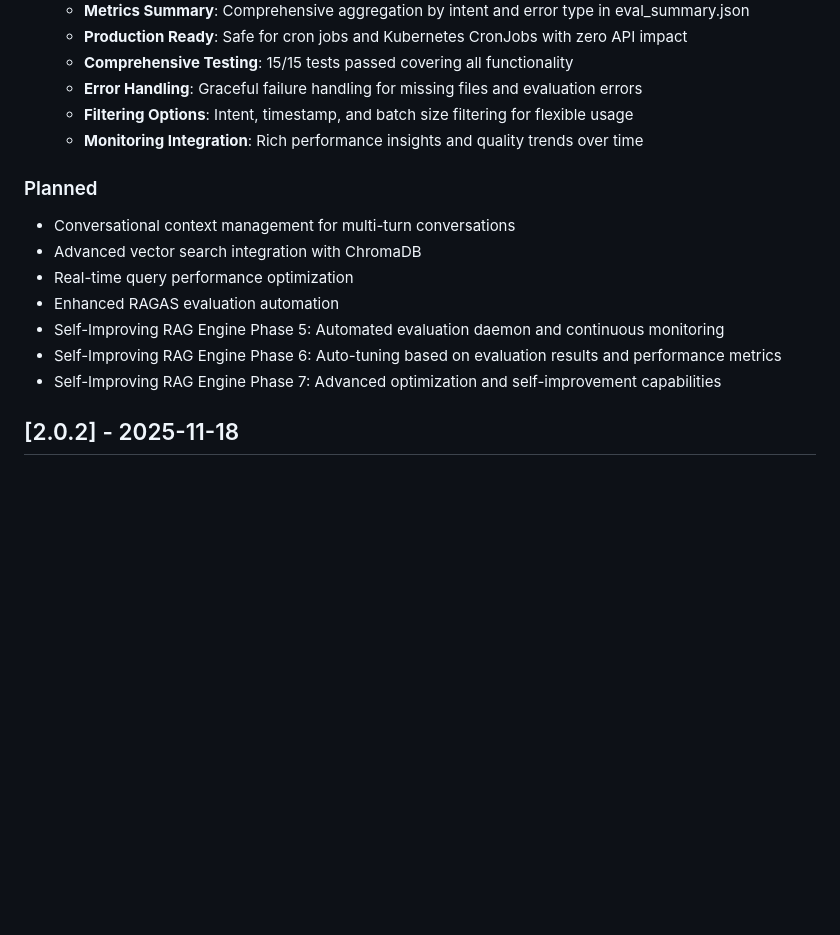
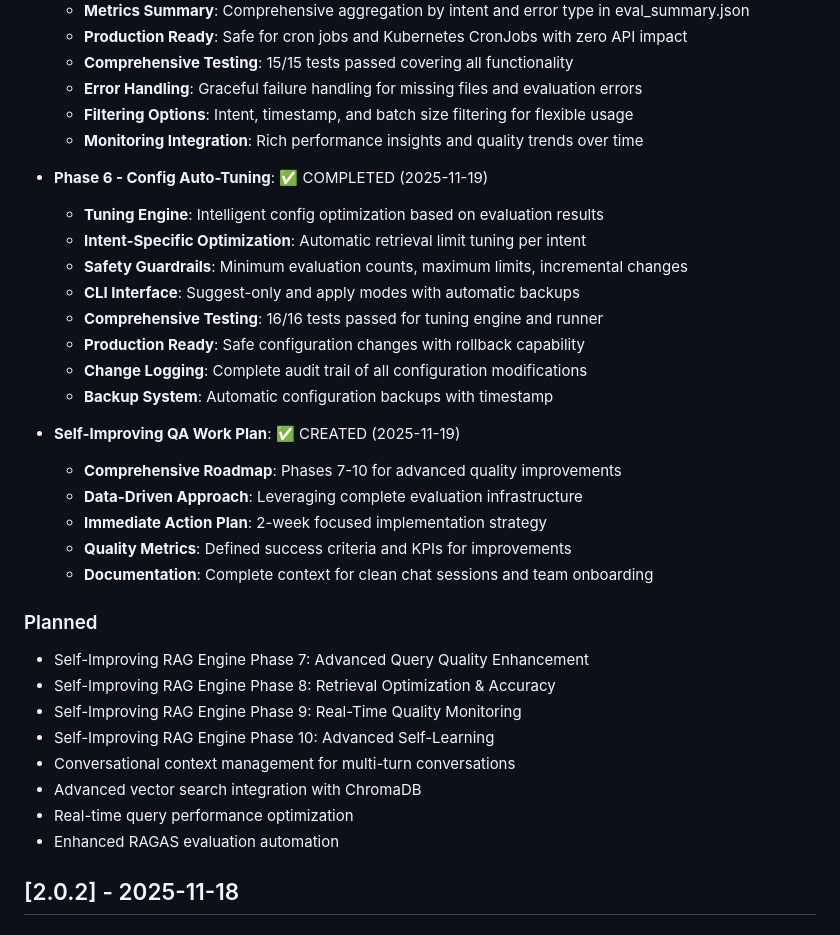
Before and after one commit to ninjaDave333/TS-KB-ChatBot, a Markdown page: docs/CHANGELOG.md, the part around the change. Drawn GitHub-style; blank space fills up the shorter version.

Commit message:
self improving RAG - ready for massive QA

```diff
--- a/docs/CHANGELOG.md
+++ b/docs/CHANGELOG.md
@@ -81,14 +81,32 @@ and this project adheres to [Semantic Versioning](https://semver.org/spec/v2.0.0
   - **Filtering Options**: Intent, timestamp, and batch size filtering for flexible usage
   - **Monitoring Integration**: Rich performance insights and quality trends over time
 
+- **Phase 6 - Config Auto-Tuning**: ✅ COMPLETED (2025-11-19)
+  - **Tuning Engine**: Intelligent config optimization based on evaluation results
+  - **Intent-Specific Optimization**: Automatic retrieval limit tuning per intent
+  - **Safety Guardrails**: Minimum evaluation counts, maximum limits, incremental changes
+  - **CLI Interface**: Suggest-only and apply modes with automatic backups
+  - **Comprehensive Testing**: 16/16 tests passed for tuning engine and runner
+  - **Production Ready**: Safe configuration changes with rollback capability
+  - **Change Logging**: Complete audit trail of all configuration modifications
+  - **Backup System**: Automatic configuration backups with timestamp
+
+- **Self-Improving QA Work Plan**: ✅ CREATED (2025-11-19)
+  - **Comprehensive Roadmap**: Phases 7-10 for advanced quality improvements
+  - **Data-Driven Approach**: Leveraging complete evaluation infrastructure
+  - **Immediate Action Plan**: 2-week focused implementation strategy
+  - **Quality Metrics**: Defined success criteria and KPIs for improvements
+  - **Documentation**: Complete context for clean chat sessions and team onboarding
+
 ### Planned
+- Self-Improving RAG Engine Phase 7: Advanced Query Quality Enhancement
+- Self-Improving RAG Engine Phase 8: Retrieval Optimization & Accuracy
+- Self-Improving RAG Engine Phase 9: Real-Time Quality Monitoring
+- Self-Improving RAG Engine Phase 10: Advanced Self-Learning
 - Conversational context management for multi-turn conversations
 - Advanced vector search integration with ChromaDB
 - Real-time query performance optimization
 - Enhanced RAGAS evaluation automation
-- Self-Improving RAG Engine Phase 5: Automated evaluation daemon and continuous monitoring
-- Self-Improving RAG Engine Phase 6: Auto-tuning based on evaluation results and performance metrics
-- Self-Improving RAG Engine Phase 7: Advanced optimization and self-improvement capabilities
 
 ## [2.0.2] - 2025-11-18
 
```
Also changed, not shown: docs/Self-ImprovingRAG/self-improvingQA-workplan.md (added, +381 -0 lines).
